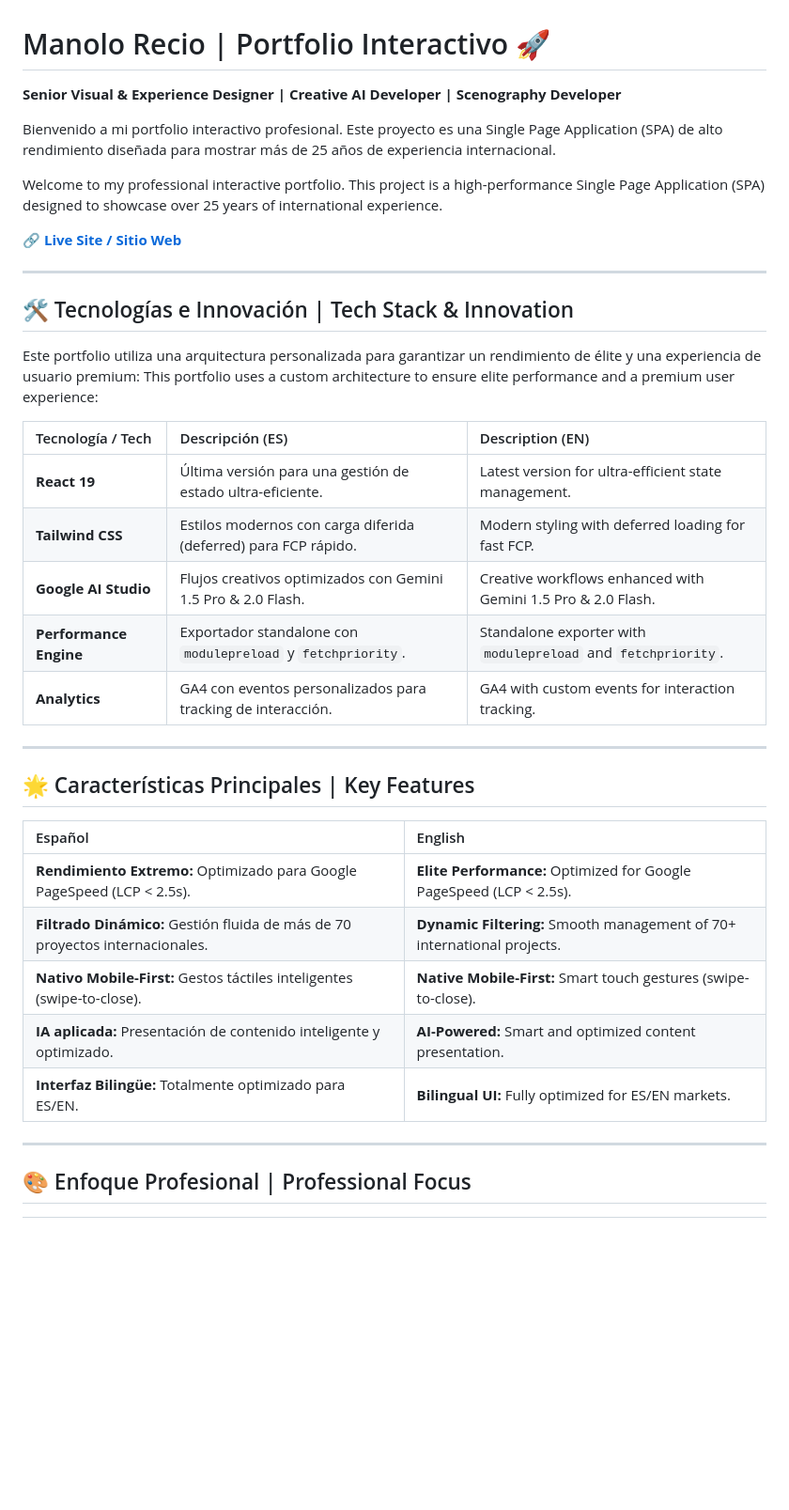
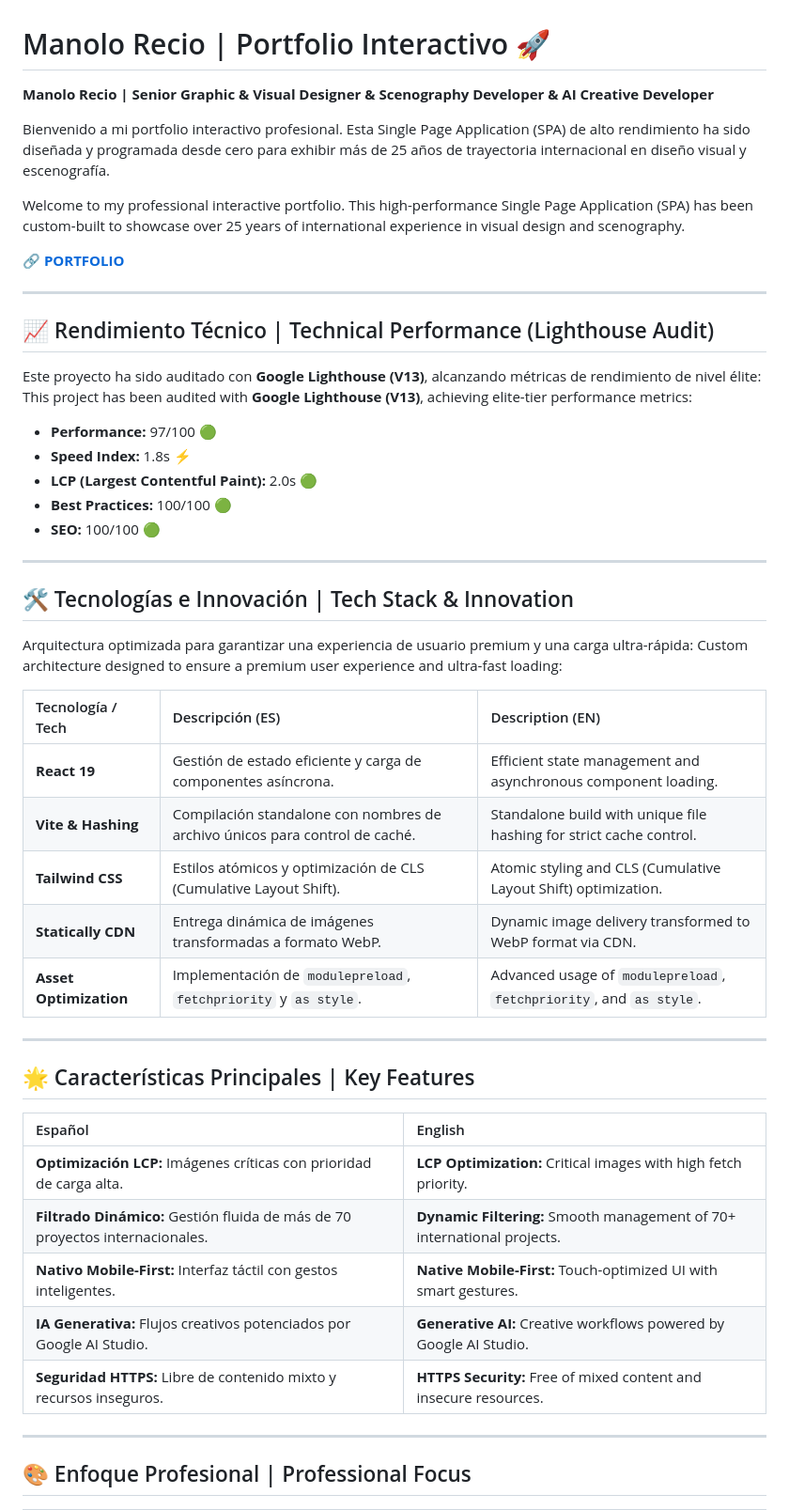
Before and after one commit to manolorecio/Manolo-Recio-Portfolio, a Markdown page: README.md, the part around one of its changes. Shown at 94% size. Drawn GitHub-style; blank space fills up the shorter version.

```diff
--- a/README.md
+++ b/README.md
@@ -1,27 +1,40 @@
 # Manolo Recio | Portfolio Interactivo 🚀
 
-**Senior Visual & Experience Designer | Creative AI Developer | Scenography Developer**
+**Manolo Recio | Senior Graphic & Visual Designer & Scenography Developer & AI Creative Developer**
 
-Bienvenido a mi portfolio interactivo profesional. Este proyecto es una Single Page Application (SPA) de alto rendimiento diseñada para mostrar más de 25 años de experiencia internacional.
+Bienvenido a mi portfolio interactivo profesional. Esta Single Page Application (SPA) de alto rendimiento ha sido diseñada y programada desde cero para exhibir más de 25 años de trayectoria internacional en diseño visual y escenografía.
 
-Welcome to my professional interactive portfolio. This project is a high-performance Single Page Application (SPA) designed to showcase over 25 years of international experience.
+Welcome to my professional interactive portfolio. This high-performance Single Page Application (SPA) has been custom-built to showcase over 25 years of international experience in visual design and scenography.
 
-🔗 **[Live Site / Sitio Web](https://manolorecio.github.io/Manolo-Recio-Portfolio/)**
+🔗 **[PORTFOLIO](https://manolorecio.github.io/Manolo-Recio-Portfolio/)**
+
+---
+
+## 📈 Rendimiento Técnico | Technical Performance (Lighthouse Audit)
+
+Este proyecto ha sido auditado con **Google Lighthouse (V13)**, alcanzando métricas de rendimiento de nivel élite:
+This project has been audited with **Google Lighthouse (V13)**, achieving elite-tier performance metrics:
+
+* **Performance:** 97/100 🟢
+* **Speed Index:** 1.8s ⚡
+* **LCP (Largest Contentful Paint):** 2.0s 🟢
+* **Best Practices:** 100/100 🟢
+* **SEO:** 100/100 🟢
 
 ---
 
 ## 🛠 Tecnologías e Innovación | Tech Stack & Innovation
 
-Este portfolio utiliza una arquitectura personalizada para garantizar un rendimiento de élite y una experiencia de usuario premium:
-This portfolio uses a custom architecture to ensure elite performance and a premium user experience:
+Arquitectura optimizada para garantizar una experiencia de usuario premium y una carga ultra-rápida:
+Custom architecture designed to ensure a premium user experience and ultra-fast loading:
 
 | Tecnología / Tech | Descripción (ES) | Description (EN) |
 | :--- | :--- | :--- |
-| **React 19** | Última versión para una gestión de estado ultra-eficiente. | Latest version for ultra-efficient state management. |
-| **Tailwind CSS** | Estilos modernos con carga diferida (deferred) para FCP rápido. | Modern styling with deferred loading for fast FCP. |
-| **Google AI Studio** | Flujos creativos optimizados con Gemini 1.5 Pro & 2.0 Flash. | Creative workflows enhanced with Gemini 1.5 Pro & 2.0 Flash. |
-| **Performance Engine** | Exportador standalone con `modulepreload` y `fetchpriority`. | Standalone exporter with `modulepreload` and `fetchpriority`. |
-| **Analytics** | GA4 con eventos personalizados para tracking de interacción. | GA4 with custom events for interaction tracking. |
+| **React 19** | Gestión de estado eficiente y carga de componentes asíncrona. | Efficient state management and asynchronous component loading. |
+| **Vite & Hashing** | Compilación standalone con nombres de archivo únicos para control de caché. | Standalone build with unique file hashing for strict cache control. |
+| **Tailwind CSS** | Estilos atómicos y optimización de CLS (Cumulative Layout Shift). | Atomic styling and CLS (Cumulative Layout Shift) optimization. |
+| **Statically CDN** | Entrega dinámica de imágenes transformadas a formato WebP. | Dynamic image delivery transformed to WebP format via CDN. |
+| **Asset Optimization** | Implementación de `modulepreload`, `fetchpriority` y `as style`. | Advanced usage of `modulepreload`, `fetchpriority`, and `as style`. |
 
 ---
 
@@ -29,11 +42,11 @@ This portfolio uses a custom architecture to ensure elite performance and a prem
 
 | Español | English |
 | :--- | :--- |
-| **Rendimiento Extremo:** Optimizado para Google PageSpeed (LCP < 2.5s). | **Elite Performance:** Optimized for Google PageSpeed (LCP < 2.5s). |
+| **Optimización LCP:** Imágenes críticas con prioridad de carga alta. | **LCP Optimization:** Critical images with high fetch priority. |
 | **Filtrado Dinámico:** Gestión fluida de más de 70 proyectos internacionales. | **Dynamic Filtering:** Smooth management of 70+ international projects. |
-| **Nativo Mobile-First:** Gestos táctiles inteligentes (swipe-to-close). | **Native Mobile-First:** Smart touch gestures (swipe-to-close). |
-| **IA aplicada:** Presentación de contenido inteligente y optimizado. | **AI-Powered:** Smart and optimized content presentation. |
-| **Interfaz Bilingüe:** Totalmente optimizado para ES/EN. | **Bilingual UI:** Fully optimized for ES/EN markets. |
+| **Nativo Mobile-First:** Interfaz táctil con gestos inteligentes. | **Native Mobile-First:** Touch-optimized UI with smart gestures. |
+| **IA Generativa:** Flujos creativos potenciados por Google AI Studio. | **Generative AI:** Creative workflows powered by Google AI Studio. |
+| **Seguridad HTTPS:** Libre de contenido mixto y recursos inseguros. | **HTTPS Security:** Free of mixed content and insecure resources. |
 
 ---
 
```
Also changed, not shown: other parts of README.md (+8 -17 lines).
